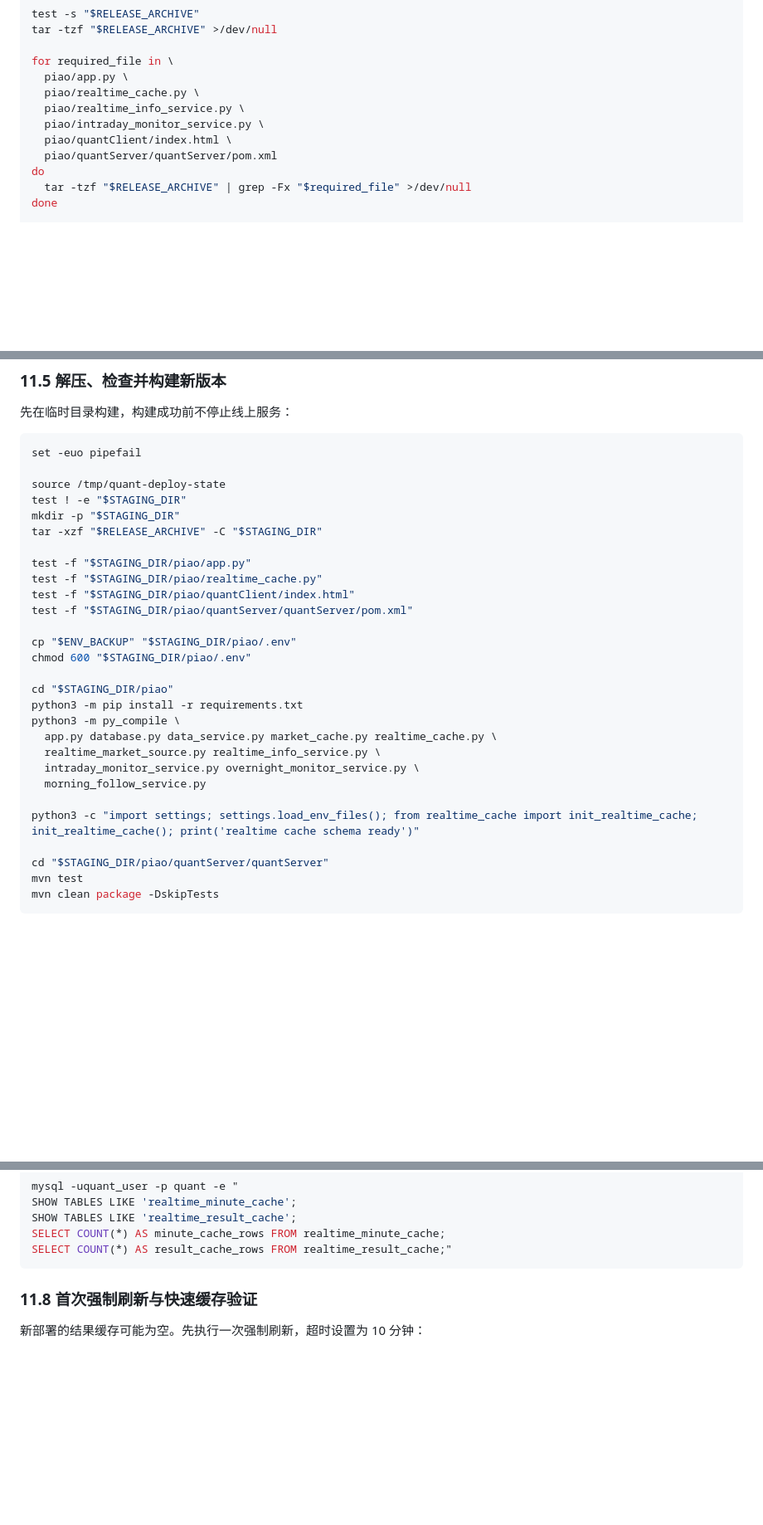
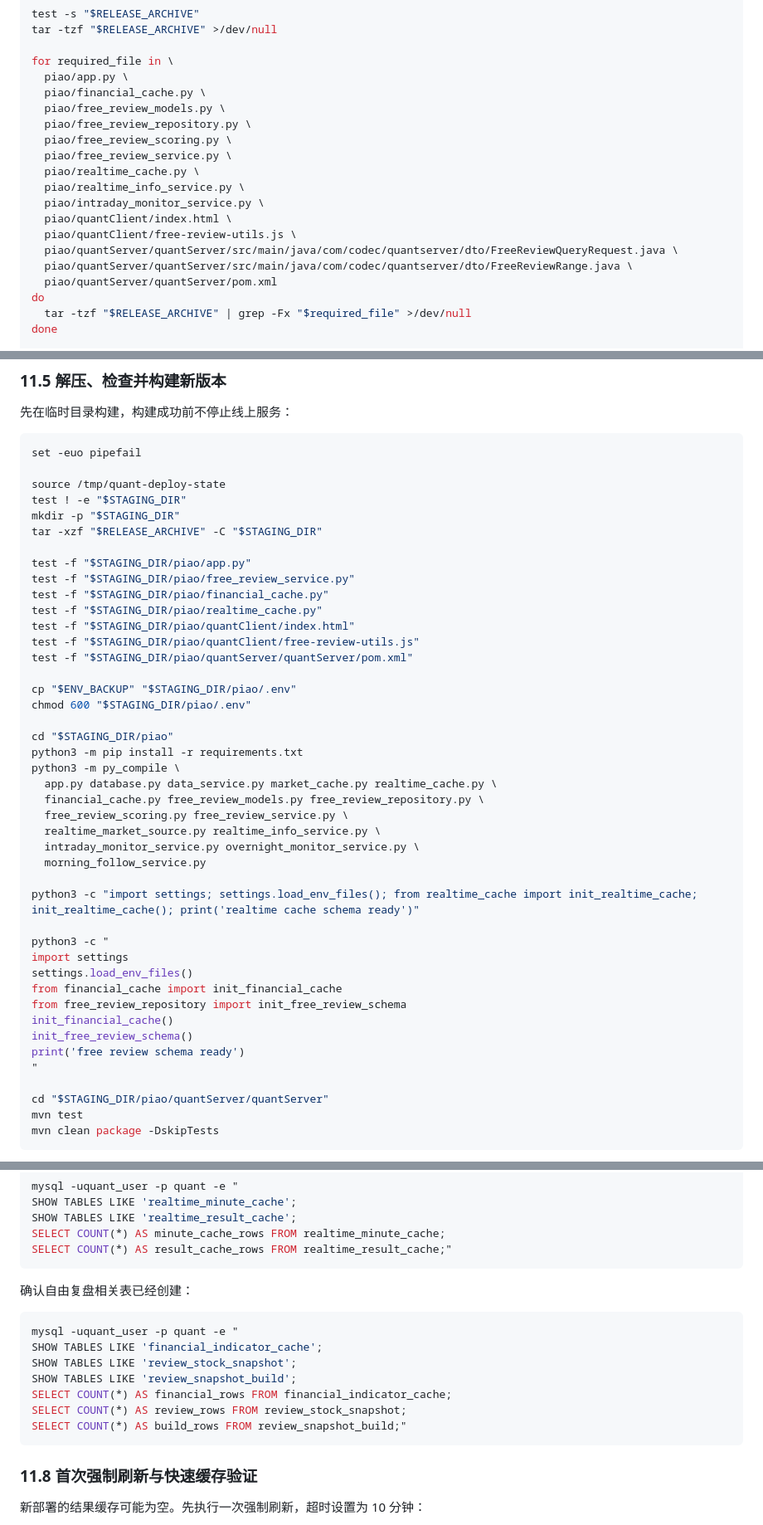
Before and after one commit to CodeczhangM/gupiao, a Markdown page: DEPLOY_SERVER.md, 3 parts joined by grey strips. Shown at 83% size. GitHub-like rendering; blank space fills up the shorter version.

````diff
--- a/DEPLOY_SERVER.md
+++ b/DEPLOY_SERVER.md
@@ -710,10 +727,18 @@ tar -tzf "$RELEASE_ARCHIVE" >/dev/null
 
 for required_file in \
   piao/app.py \
+  piao/financial_cache.py \
+  piao/free_review_models.py \
+  piao/free_review_repository.py \
+  piao/free_review_scoring.py \
+  piao/free_review_service.py \
   piao/realtime_cache.py \
   piao/realtime_info_service.py \
   piao/intraday_monitor_service.py \
   piao/quantClient/index.html \
+  piao/quantClient/free-review-utils.js \
+  piao/quantServer/quantServer/src/main/java/com/codec/quantserver/dto/FreeReviewQueryRequest.java \
+  piao/quantServer/quantServer/src/main/java/com/codec/quantserver/dto/FreeReviewRange.java \
   piao/quantServer/quantServer/pom.xml
 do
   tar -tzf "$RELEASE_ARCHIVE" | grep -Fx "$required_file" >/dev/null
@@ -787,8 +812,11 @@ mkdir -p "$STAGING_DIR"
 tar -xzf "$RELEASE_ARCHIVE" -C "$STAGING_DIR"
 
 test -f "$STAGING_DIR/piao/app.py"
+test -f "$STAGING_DIR/piao/free_review_service.py"
+test -f "$STAGING_DIR/piao/financial_cache.py"
 test -f "$STAGING_DIR/piao/realtime_cache.py"
 test -f "$STAGING_DIR/piao/quantClient/index.html"
+test -f "$STAGING_DIR/piao/quantClient/free-review-utils.js"
 test -f "$STAGING_DIR/piao/quantServer/quantServer/pom.xml"
 
 cp "$ENV_BACKUP" "$STAGING_DIR/piao/.env"
@@ -798,11 +826,23 @@ cd "$STAGING_DIR/piao"
 python3 -m pip install -r requirements.txt
 python3 -m py_compile \
   app.py database.py data_service.py market_cache.py realtime_cache.py \
+  financial_cache.py free_review_models.py free_review_repository.py \
+  free_review_scoring.py free_review_service.py \
   realtime_market_source.py realtime_info_service.py \
   intraday_monitor_service.py overnight_monitor_service.py \
   morning_follow_service.py
 
 python3 -c "import settings; settings.load_env_files(); from realtime_cache import init_realtime_cache; init_realtime_cache(); print('realtime cache schema ready')"
+
+python3 -c "
+import settings
+settings.load_env_files()
+from financial_cache import init_financial_cache
+from free_review_repository import init_free_review_schema
+init_financial_cache()
+init_free_review_schema()
+print('free review schema ready')
+"
 
 cd "$STAGING_DIR/piao/quantServer/quantServer"
 mvn test
@@ -867,6 +907,18 @@ SHOW TABLES LIKE 'realtime_minute_cache';
 SHOW TABLES LIKE 'realtime_result_cache';
 SELECT COUNT(*) AS minute_cache_rows FROM realtime_minute_cache;
 SELECT COUNT(*) AS result_cache_rows FROM realtime_result_cache;"
+```
+
+确认自由复盘相关表已经创建：
+
+```bash
+mysql -uquant_user -p quant -e "
+SHOW TABLES LIKE 'financial_indicator_cache';
+SHOW TABLES LIKE 'review_stock_snapshot';
+SHOW TABLES LIKE 'review_snapshot_build';
+SELECT COUNT(*) AS financial_rows FROM financial_indicator_cache;
+SELECT COUNT(*) AS review_rows FROM review_stock_snapshot;
+SELECT COUNT(*) AS build_rows FROM review_snapshot_build;"
 ```
 
 ### 11.8 首次强制刷新与快速缓存验证
````
Also changed, not shown: other parts of DEPLOY_SERVER.md (+77 -2 lines).
